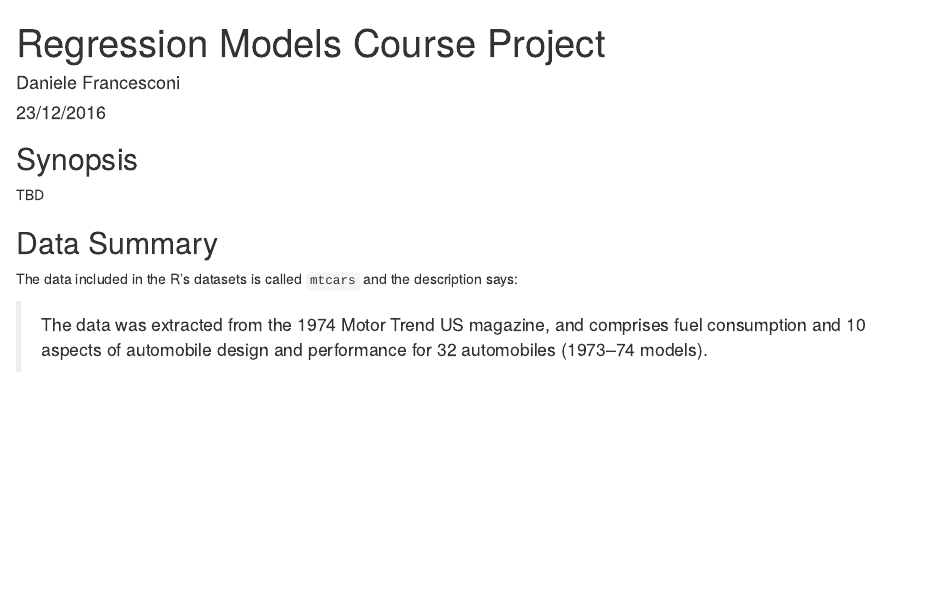
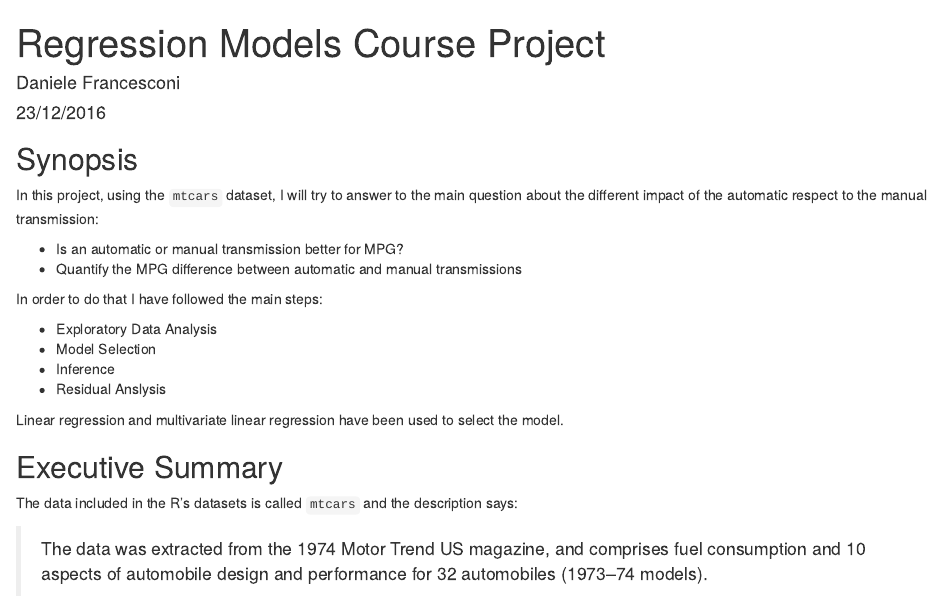
Before and after one commit to danfran/RPubs, an R Markdown document (PeerGradedAssignment_CourseProject2/RegressionModel.Rmd): the page in a window 1100 px wide, from its top. Rendered offline with R 4.5, knitr and Pandoc, with nearby package versions; common packages that the code uses without loading them are loaded.

Commit message:
current working project

```diff
--- a/PeerGradedAssignment_CourseProject2/RegressionModel.Rmd
+++ b/PeerGradedAssignment_CourseProject2/RegressionModel.Rmd
@@ -11,9 +11,21 @@ knitr::opts_chunk$set(echo = TRUE)
 
 ## Synopsis
 
-TBD
+In this project, using the `mtcars` dataset, I will try to answer to the main question about the different impact of the automatic respect to the manual transmission:
 
-## Data Summary
+ * Is an automatic or manual transmission better for MPG?
+ * Quantify the MPG difference between automatic and manual transmissions
+
+In order to do that I have followed the main steps:
+
+* Exploratory Data Analysis
+* Model Selection
+* Inference
+* Residual Anslysis
+
+Linear regression and multivariate linear regression have been used to select the model.
+
+## Executive Summary
 
 The data included in the R's datasets is called `mtcars` and the description says:
 
```
Also changed, not shown: PeerGradedAssignment_CourseProject2/RegressionModel.Rmd (6 more changed lines).
